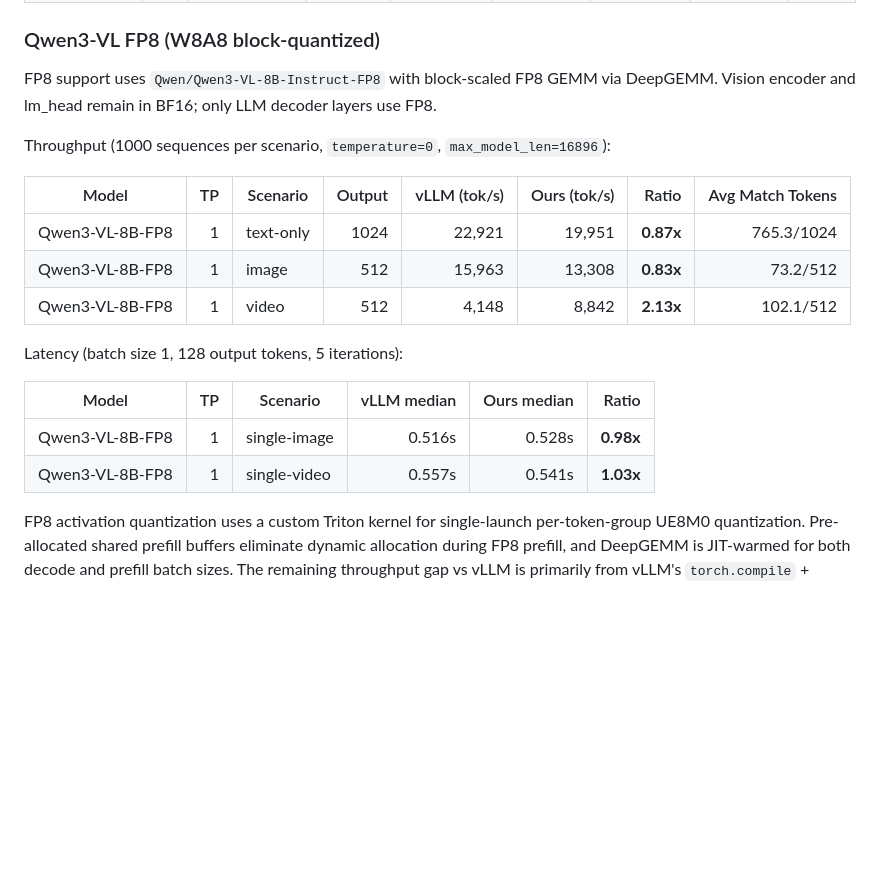
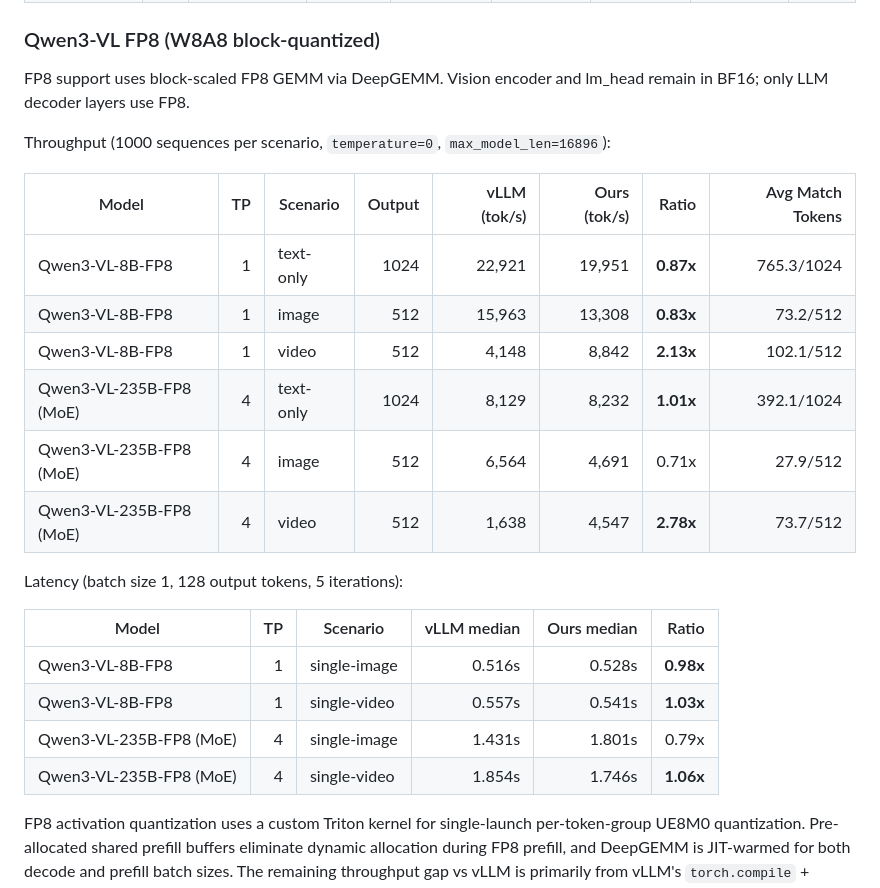
Before and after one commit to sfc-gh-goliaro/kb_nano, a Markdown page: README.md, the part around the change. Rendered like a GitHub page; blank space fills up the shorter version.

Commit message:
update results

```diff
--- a/README.md
+++ b/README.md
@@ -503,7 +503,7 @@ Latency (448 output tokens, 5 iterations):
 
 ### Qwen3-VL FP8 (W8A8 block-quantized)
 
-FP8 support uses `Qwen/Qwen3-VL-8B-Instruct-FP8` with block-scaled FP8 GEMM via DeepGEMM. Vision encoder and lm_head remain in BF16; only LLM decoder layers use FP8.
+FP8 support uses block-scaled FP8 GEMM via DeepGEMM. Vision encoder and lm_head remain in BF16; only LLM decoder layers use FP8.
 
 Throughput (1000 sequences per scenario, `temperature=0`, `max_model_len=16896`):
 
@@ -512,6 +512,9 @@ Throughput (1000 sequences per scenario, `temperature=0`, `max_model_len=16896`)
 | Qwen3-VL-8B-FP8 | 1 | text-only | 1024 | 22,921 | 19,951 | **0.87x** | 765.3/1024 |
 | Qwen3-VL-8B-FP8 | 1 | image     |  512 | 15,963 | 13,308 | **0.83x** |   73.2/512 |
 | Qwen3-VL-8B-FP8 | 1 | video     |  512 |  4,148 |  8,842 | **2.13x** | 102.1/512 |
+| Qwen3-VL-235B-FP8 (MoE) | 4 | text-only | 1024 | 8,129 | 8,232 | **1.01x** | 392.1/1024 |
+| Qwen3-VL-235B-FP8 (MoE) | 4 | image     |  512 | 6,564 | 4,691 | 0.71x |  27.9/512 |
+| Qwen3-VL-235B-FP8 (MoE) | 4 | video     |  512 | 1,638 | 4,547 | **2.78x** |  73.7/512 |
 
 Latency (batch size 1, 128 output tokens, 5 iterations):
 
@@ -519,6 +522,8 @@ Latency (batch size 1, 128 output tokens, 5 iterations):
 |-------|---:|----------|------------:|------------:|------:|
 | Qwen3-VL-8B-FP8 | 1 | single-image | 0.516s | 0.528s | **0.98x** |
 | Qwen3-VL-8B-FP8 | 1 | single-video | 0.557s | 0.541s | **1.03x** |
+| Qwen3-VL-235B-FP8 (MoE) | 4 | single-image | 1.431s | 1.801s | 0.79x |
+| Qwen3-VL-235B-FP8 (MoE) | 4 | single-video | 1.854s | 1.746s | **1.06x** |
 
 FP8 activation quantization uses a custom Triton kernel for single-launch per-token-group UE8M0 quantization. Pre-allocated shared prefill buffers eliminate dynamic allocation during FP8 prefill, and DeepGEMM is JIT-warmed for both decode and prefill batch sizes. The remaining throughput gap vs vLLM is primarily from vLLM's `torch.compile` + Inductor fusion passes (RMSNorm+quant, SiLU+quant).
 
```
